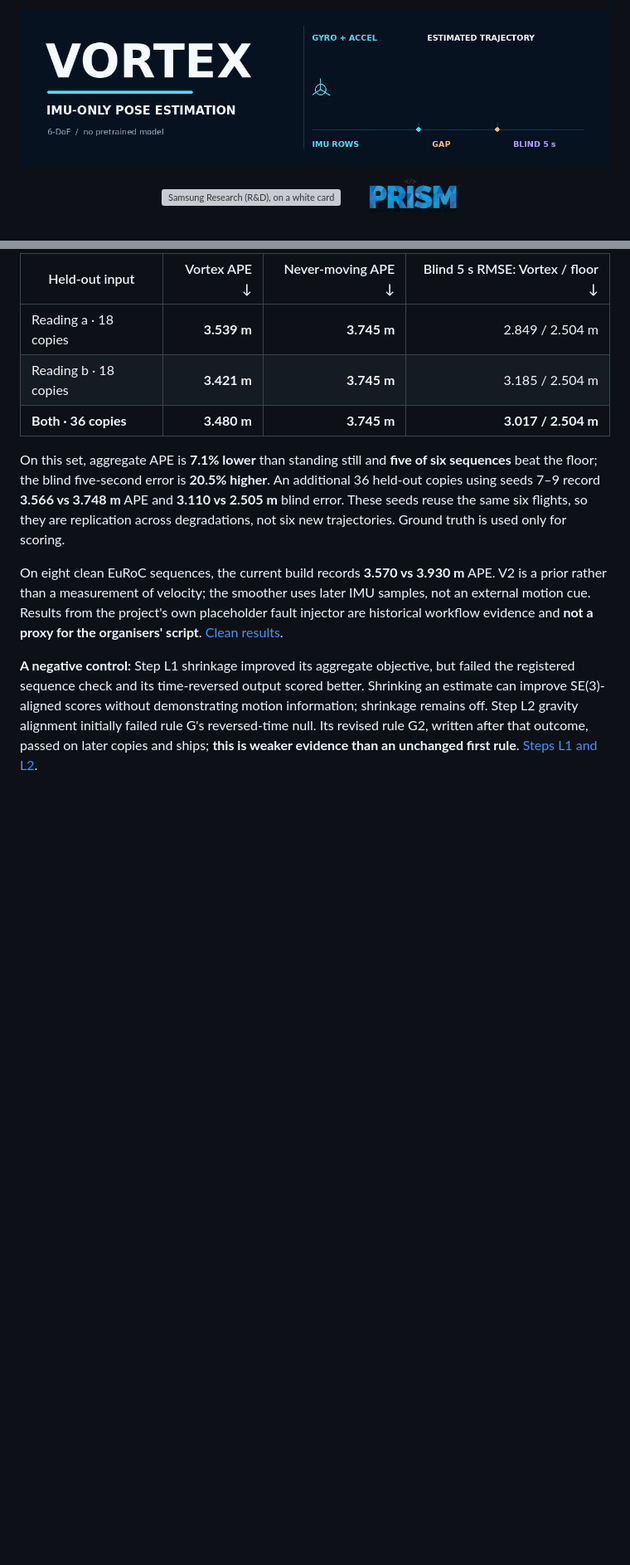
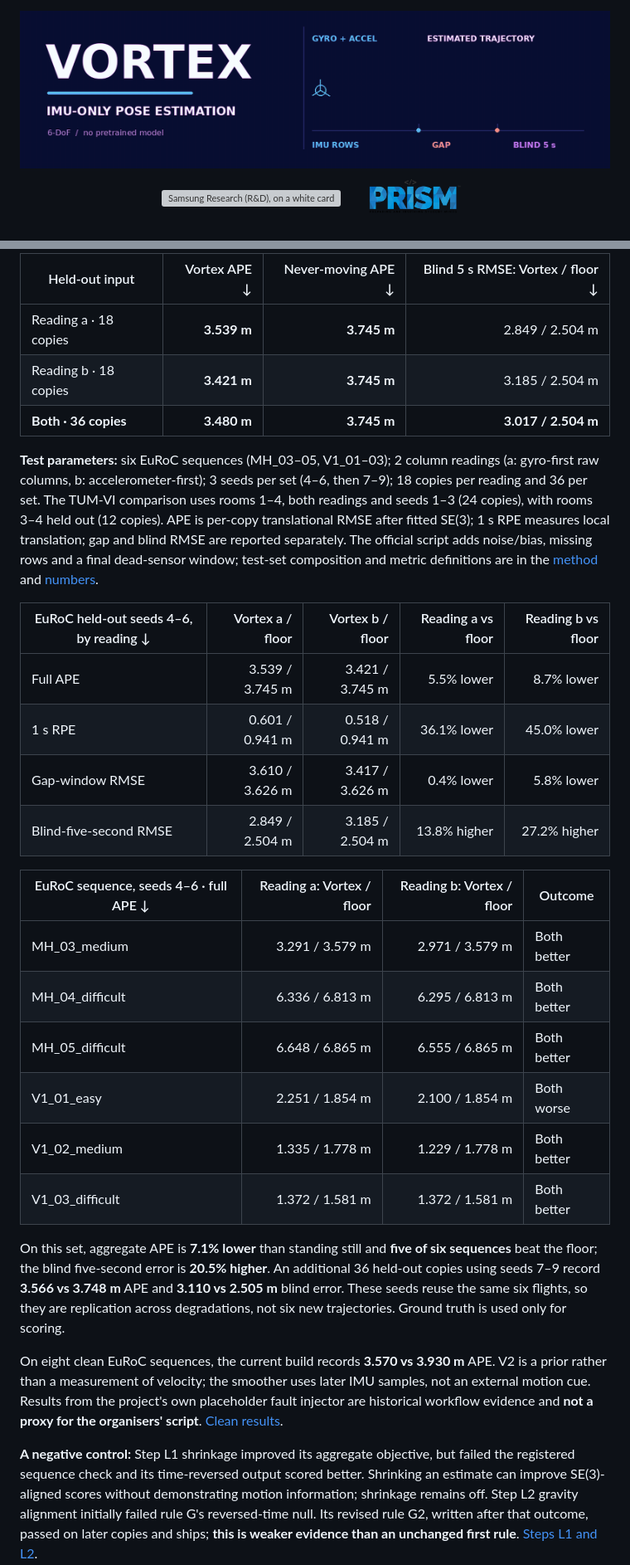
Before and after one commit to ArnavJain2005/Vortex, a Markdown page: README.md, 2 parts joined by grey strips. Shown at 83% size. Drawn GitHub-style; pictures changed too: assets/vortex-title.gif; blank space fills up the shorter version; grey boxes are pictures that could not be loaded.

Commit message:
Document Vortex comparisons and refine title animation

```diff
--- a/README.md
+++ b/README.md
@@ -94,6 +127,24 @@ Every `*_ON` assignment in the shipped [`pathfinder.py`](pathfinder.py) on the c
 | Reading a · 18 copies | **3.539 m** | **3.745 m** | 2.849 / 2.504 m |
 | Reading b · 18 copies | **3.421 m** | **3.745 m** | 3.185 / 2.504 m |
 | **Both · 36 copies** | **3.480 m** | **3.745 m** | **3.017 / 2.504 m** |
+
+**Test parameters:** six EuRoC sequences (MH_03–05, V1_01–03); 2 column readings (a: gyro-first raw columns, b: accelerometer-first); 3 seeds per set (4–6, then 7–9); 18 copies per reading and 36 per set. The TUM-VI comparison uses rooms 1–4, both readings and seeds 1–3 (24 copies), with rooms 3–4 held out (12 copies). APE is per-copy translational RMSE after fitted SE(3); 1 s RPE measures local translation; gap and blind RMSE are reported separately. The official script adds noise/bias, missing rows and a final dead-sensor window; test-set composition and metric definitions are in the [method](Docs/METHOD.md) and [numbers](Docs/NUMBERS.md).
+
+| EuRoC held-out seeds 4–6, by reading ↓ | Vortex a / floor | Vortex b / floor | Reading a vs floor | Reading b vs floor |
+|---|---:|---:|---:|---:|
+| Full APE | 3.539 / 3.745 m | 3.421 / 3.745 m | 5.5% lower | 8.7% lower |
+| 1 s RPE | 0.601 / 0.941 m | 0.518 / 0.941 m | 36.1% lower | 45.0% lower |
+| Gap-window RMSE | 3.610 / 3.626 m | 3.417 / 3.626 m | 0.4% lower | 5.8% lower |
+| Blind-five-second RMSE | 2.849 / 2.504 m | 3.185 / 2.504 m | 13.8% higher | 27.2% higher |
+
+| EuRoC sequence, seeds 4–6 · full APE ↓ | Reading a: Vortex / floor | Reading b: Vortex / floor | Outcome |
+|---|---:|---:|---|
+| MH_03_medium | 3.291 / 3.579 m | 2.971 / 3.579 m | Both better |
+| MH_04_difficult | 6.336 / 6.813 m | 6.295 / 6.813 m | Both better |
+| MH_05_difficult | 6.648 / 6.865 m | 6.555 / 6.865 m | Both better |
+| V1_01_easy | 2.251 / 1.854 m | 2.100 / 1.854 m | Both worse |
+| V1_02_medium | 1.335 / 1.778 m | 1.229 / 1.778 m | Both better |
+| V1_03_difficult | 1.372 / 1.581 m | 1.372 / 1.581 m | Both better |
 
 On this set, aggregate APE is **7.1% lower** than standing still and **five of six sequences** beat the floor; the blind five-second error is **20.5% higher**. An additional 36 held-out copies using seeds 7–9 record **3.566 vs 3.748 m** APE and **3.110 vs 2.505 m** blind error. These seeds reuse the same six flights, so they are replication across degradations, not six new trajectories. Ground truth is used only for scoring.
 
```
Also changed, not shown: other parts of README.md (+34 -1 lines).
